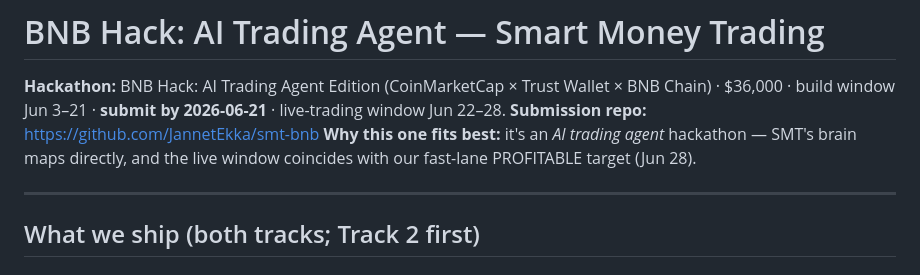
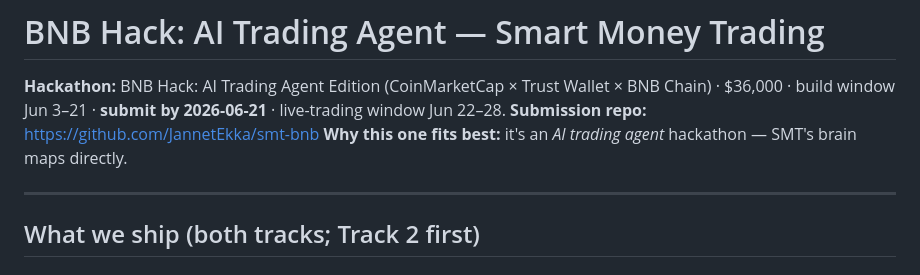
Before and after one commit to JannetEkka/smt-bnb, a Markdown page: bnb/README.md, the part around the change. Rendered like a GitHub page.

Commit message:
Update README to clarify hackathon fit
Removed reference to the live trading window coinciding with the target date.

```diff
--- a/bnb/README.md
+++ b/bnb/README.md
@@ -3,8 +3,7 @@
 **Hackathon:** BNB Hack: AI Trading Agent Edition (CoinMarketCap × Trust Wallet × BNB Chain) ·
 $36,000 · build window Jun 3–21 · **submit by 2026-06-21** · live-trading window Jun 22–28.
 **Submission repo:** https://github.com/JannetEkka/smt-bnb
-**Why this one fits best:** it's an *AI trading agent* hackathon — SMT's brain maps directly, and
-the live window coincides with our fast-lane PROFITABLE target (Jun 28).
+**Why this one fits best:** it's an *AI trading agent* hackathon — SMT's brain maps directly.
 
 ---
 
```
